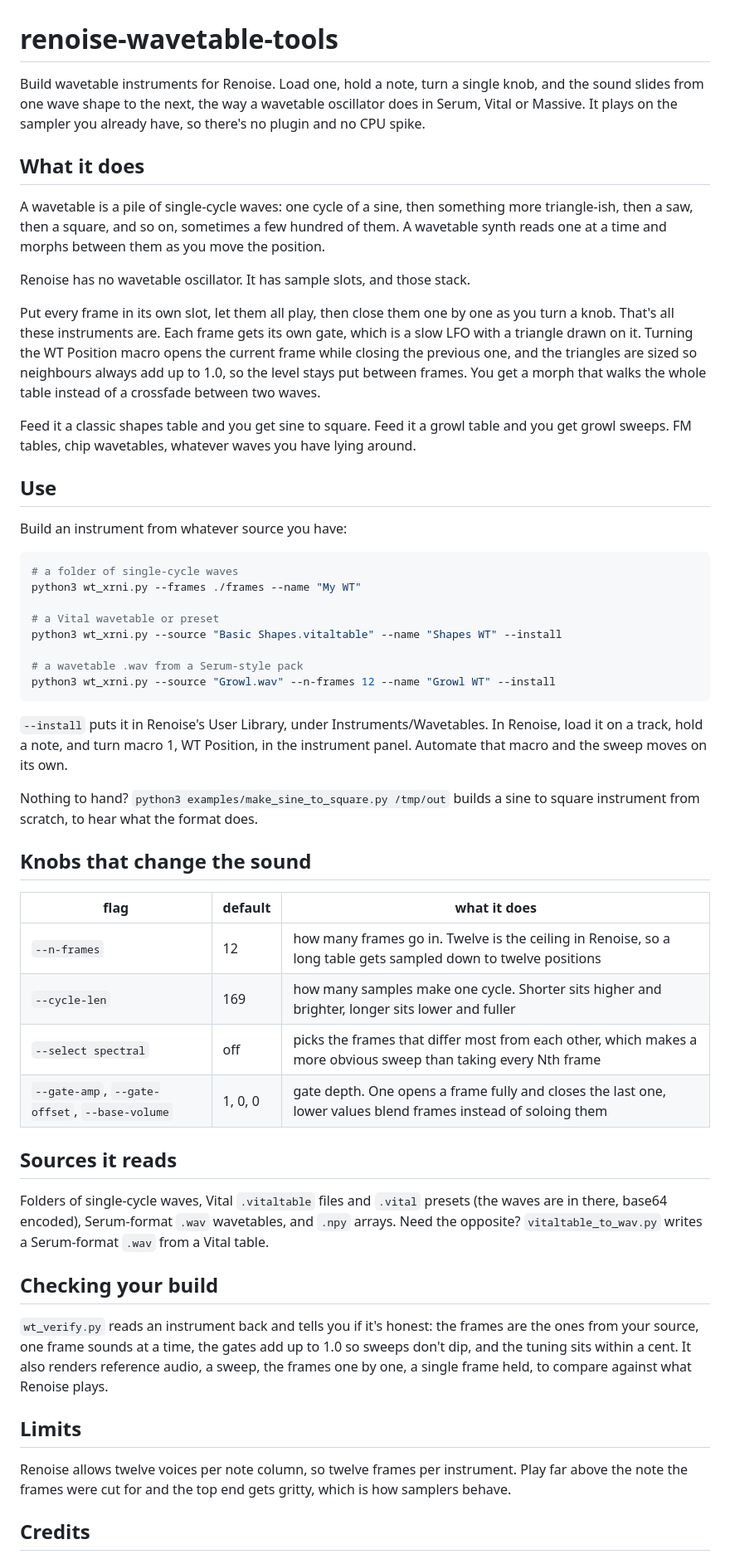
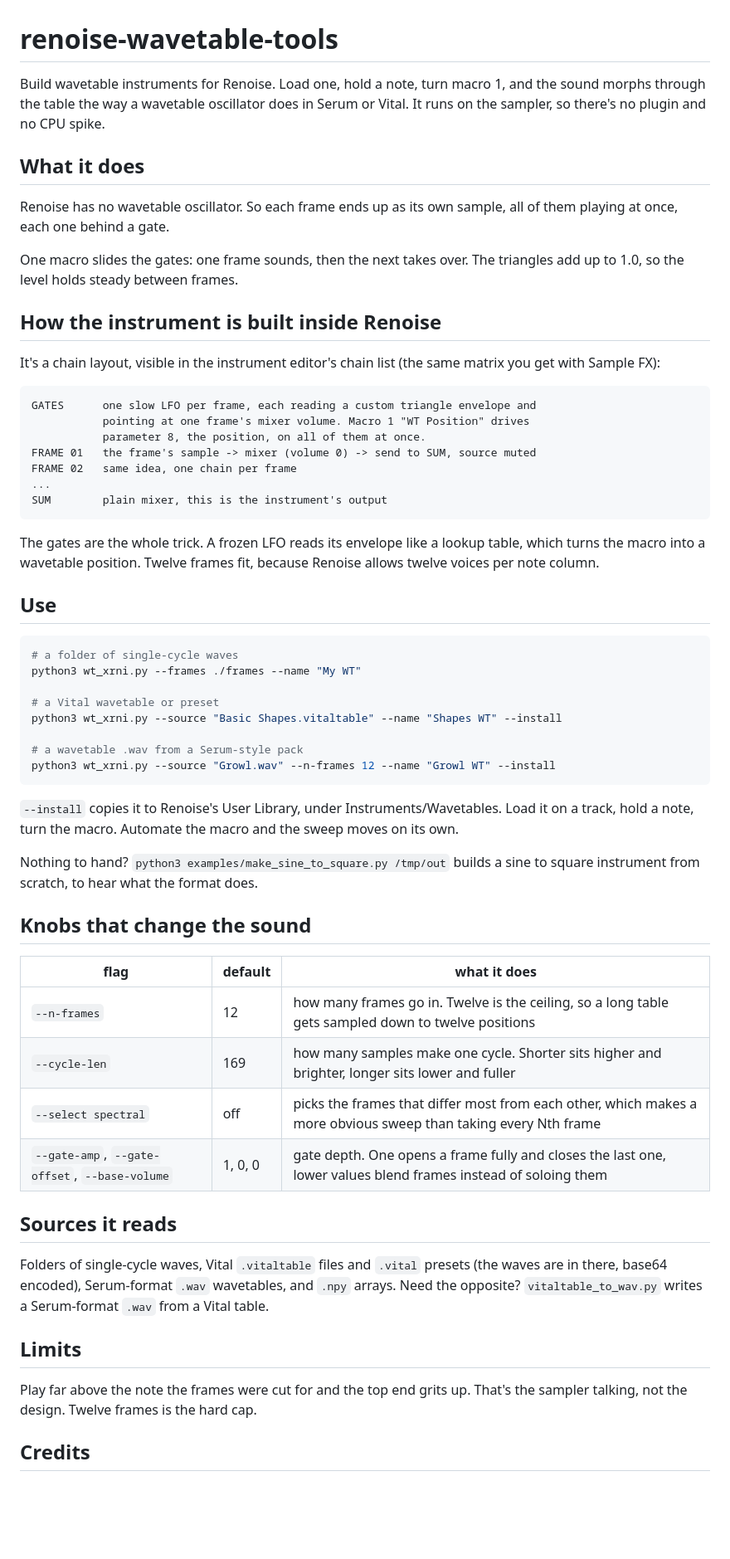
Before and after one commit to mene311/renoise-wavetable-tools, a Markdown page: README.md, the part around the change. Shown at 83% size. Rendered like a GitHub page; blank space fills up the shorter version.

Commit message:
README: trim the wavetable explainer, document the chain layout, drop the verify section
Musicians using Renoise already know what a wavetable is, so 'What it does' is now
four lines. Added a section on how the chains look in the instrument editor (GATES,
FRAME 01..12, SUM, macro driving LFO parameter 8). Removed 'Checking your build'.
425 words, noslop 0.0/1k.

````diff
--- a/README.md
+++ b/README.md
@@ -1,30 +1,35 @@
 # renoise-wavetable-tools
 
-Build wavetable instruments for Renoise. Load one, hold a note, turn a single knob, and
-the sound slides from one wave shape to the next, the way a wavetable oscillator does in
-Serum, Vital or Massive. It plays on the sampler you already have, so there's no plugin and no CPU spike.
+Build wavetable instruments for Renoise. Load one, hold a note, turn macro 1, and the
+sound morphs through the table the way a wavetable oscillator does in Serum or Vital.
+It runs on the sampler, so there's no plugin and no CPU spike.
 
 ## What it does
 
-A wavetable is a pile of single-cycle waves: one cycle of a sine, then something more
-triangle-ish, then a saw, then a square, and so on, sometimes a few hundred of them. A
-wavetable synth reads one at a time and morphs between them as you move the position.
+Renoise has no wavetable oscillator. So each frame ends up as its own sample, all of them
+playing at once, each one behind a gate.
 
-Renoise has no wavetable oscillator. It has sample slots, and those stack.
+One macro slides the gates: one frame sounds, then the next takes over. The triangles add
+up to 1.0, so the level holds steady between frames.
 
-Put every frame in its own slot, let them all play, then close them one by one as you
-turn a knob. That's all these instruments are. Each frame gets its own gate, which is a
-slow LFO with a triangle drawn on it. Turning the WT Position macro opens the current frame while
-closing the previous one, and the triangles are sized so neighbours always add up to 1.0,
-so the level stays put between frames. You get a morph that walks the whole table instead
-of a crossfade between two waves.
+## How the instrument is built inside Renoise
 
-Feed it a classic shapes table and you get sine to square. Feed it a growl table and you
-get growl sweeps. FM tables, chip wavetables, whatever waves you have lying around.
+It's a chain layout, visible in the instrument editor's chain list (the same matrix you
+get with Sample FX):
+
+    GATES      one slow LFO per frame, each reading a custom triangle envelope and
+               pointing at one frame's mixer volume. Macro 1 "WT Position" drives
+               parameter 8, the position, on all of them at once.
+    FRAME 01   the frame's sample -> mixer (volume 0) -> send to SUM, source muted
+    FRAME 02   same idea, one chain per frame
+    ...
+    SUM        plain mixer, this is the instrument's output
+
+The gates are the whole trick. A frozen LFO reads its envelope like a lookup table, which
+turns the macro into a wavetable position. Twelve frames fit, because Renoise allows
+twelve voices per note column.
 
 ## Use
-
-Build an instrument from whatever source you have:
 
 ```bash
 # a folder of single-cycle waves
@@ -37,9 +42,8 @@ python3 wt_xrni.py --source "Basic Shapes.vitaltable" --name "Shapes WT" --insta
 python3 wt_xrni.py --source "Growl.wav" --n-frames 12 --name "Growl WT" --install
 ```
 
-`--install` puts it in Renoise's User Library, under Instruments/Wavetables. In Renoise,
-load it on a track, hold a note, and turn macro 1, WT Position, in the instrument panel.
-Automate that macro and the sweep moves on its own.
+`--install` copies it to Renoise's User Library, under Instruments/Wavetables. Load it on
+a track, hold a note, turn the macro. Automate the macro and the sweep moves on its own.
 
 Nothing to hand? `python3 examples/make_sine_to_square.py /tmp/out` builds a sine to
 square instrument from scratch, to hear what the format does.
@@ -48,7 +52,7 @@ square instrument from scratch, to hear what the format does.
 
 | flag | default | what it does |
 |---|---|---|
-| `--n-frames` | 12 | how many frames go in. Twelve is the ceiling in Renoise, so a long table gets sampled down to twelve positions |
+| `--n-frames` | 12 | how many frames go in. Twelve is the ceiling, so a long table gets sampled down to twelve positions |
 | `--cycle-len` | 169 | how many samples make one cycle. Shorter sits higher and brighter, longer sits lower and fuller |
 | `--select spectral` | off | picks the frames that differ most from each other, which makes a more obvious sweep than taking every Nth frame |
 | `--gate-amp`, `--gate-offset`, `--base-volume` | 1, 0, 0 | gate depth. One opens a frame fully and closes the last one, lower values blend frames instead of soloing them |
@@ -57,20 +61,12 @@ square instrument from scratch, to hear what the format does.
 
 Folders of single-cycle waves, Vital `.vitaltable` files and `.vital` presets (the waves
 are in there, base64 encoded), Serum-format `.wav` wavetables, and `.npy` arrays.
-Need the opposite? `vitaltable_to_wav.py` writes a Serum-format `.wav` from a
-Vital table.
-
-## Checking your build
-
-`wt_verify.py` reads an instrument back and tells you if it's honest: the frames are the
-ones from your source, one frame sounds at a time, the gates add up to 1.0 so sweeps don't
-dip, and the tuning sits within a cent. It also renders reference audio, a sweep, the
-frames one by one, a single frame held, to compare against what Renoise plays.
+Need the opposite? `vitaltable_to_wav.py` writes a Serum-format `.wav` from a Vital table.
 
 ## Limits
 
-Renoise allows twelve voices per note column, so twelve frames per instrument. Play far
-above the note the frames were cut for and the top end gets gritty, which is how samplers behave.
+Play far above the note the frames were cut for and the top end grits up. That's the
+sampler talking, not the design. Twelve frames is the hard cap.
 
 ## Credits
 
````
